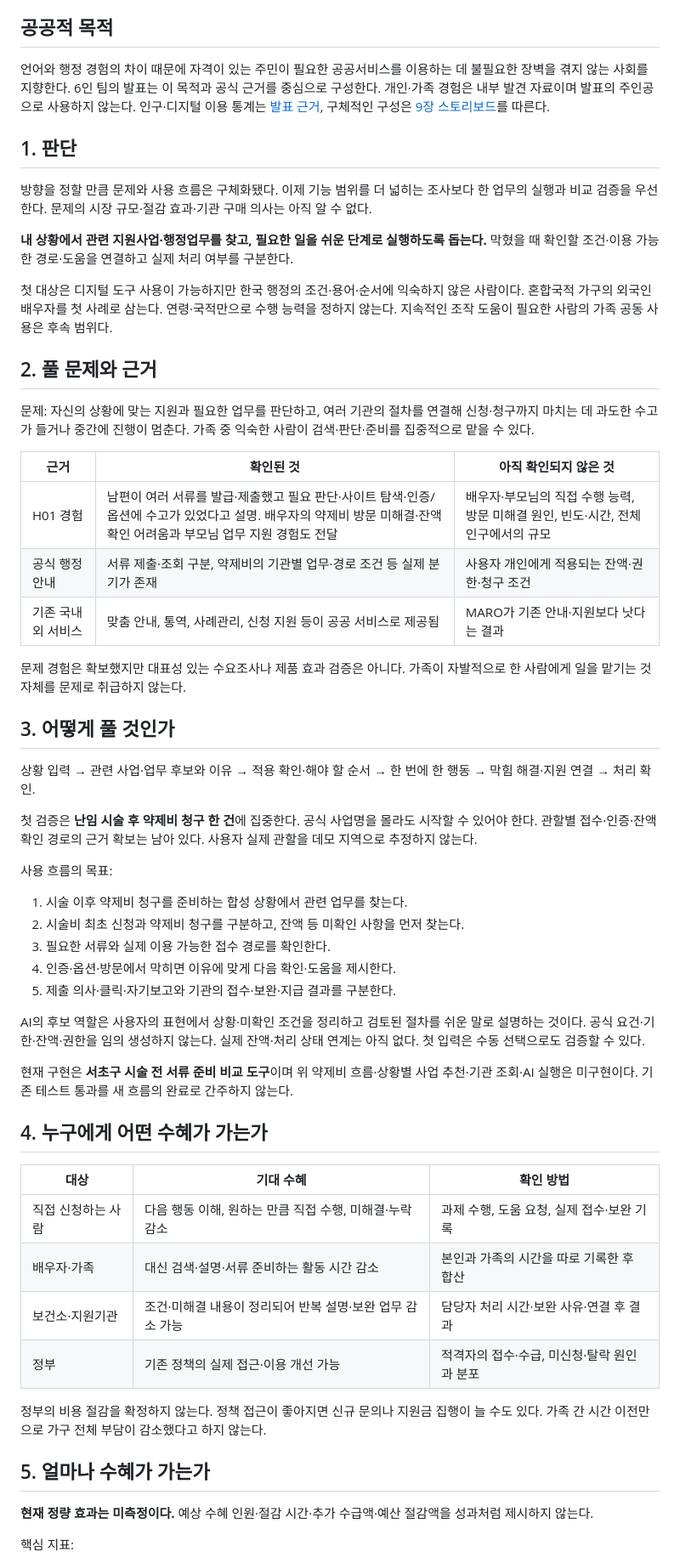
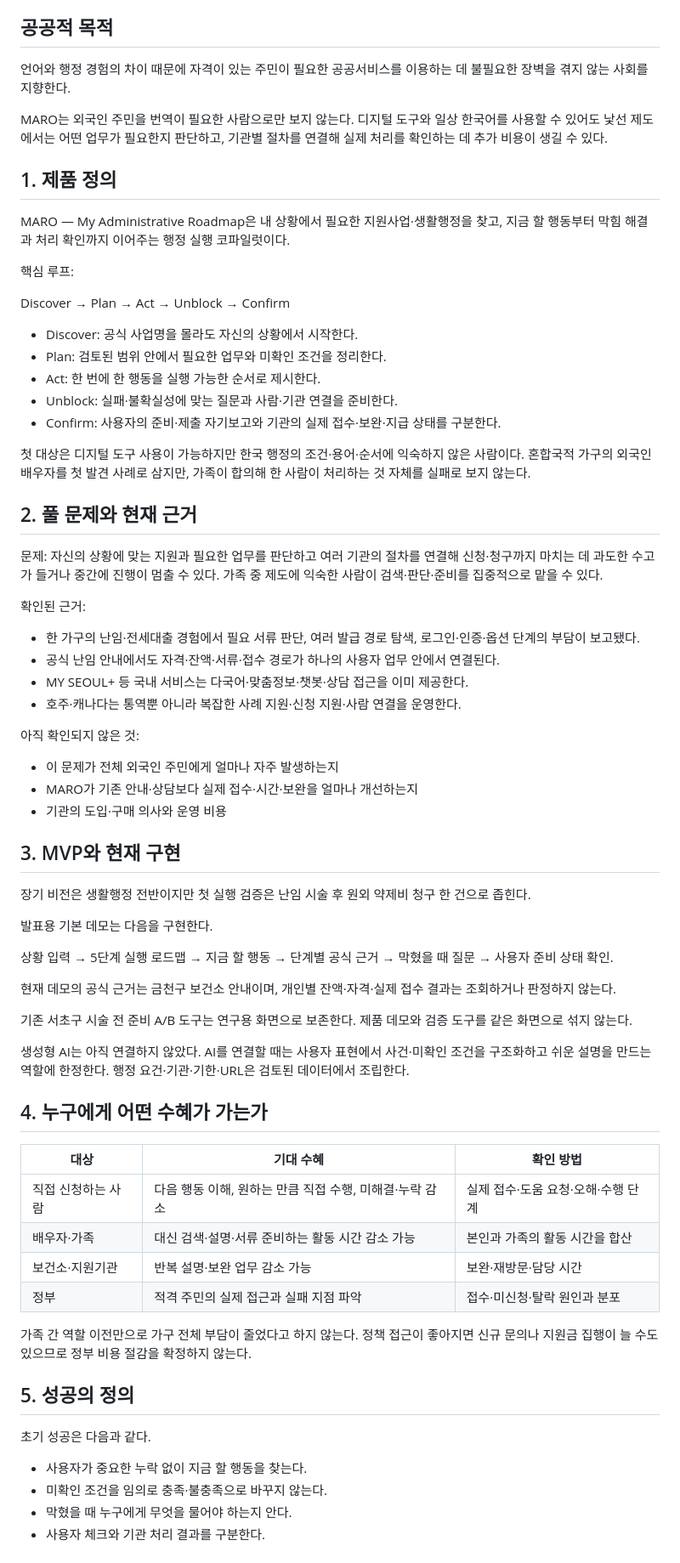
Before and after one commit to ChanuSong/ai-for-good-hackathon, a Markdown page: docs/15-service-definition.md, the part around one of its changes. Shown at 85% size. Rendered like a GitHub page.

Commit message:
Clarify MARO product loop and validation boundary

```diff
--- a/docs/15-service-definition.md
+++ b/docs/15-service-definition.md
@@ -4,60 +4,74 @@
 
 ## 공공적 목적
 
-언어와 행정 경험의 차이 때문에 자격이 있는 주민이 필요한 공공서비스를 이용하는 데 불필요한 장벽을 겪지 않는 사회를 지향한다. 6인 팀의 발표는 이 목적과 공식 근거를 중심으로 구성한다. 개인·가족 경험은 내부 발견 자료이며 발표의 주인공으로 사용하지 않는다. 인구·디지털 이용 통계는 [발표 근거](16-public-interest-evidence.md), 구체적인 구성은 [9장 스토리보드](templates/pitch-script.md)를 따른다.
+언어와 행정 경험의 차이 때문에 자격이 있는 주민이 필요한 공공서비스를 이용하는 데 불필요한 장벽을 겪지 않는 사회를 지향한다.
 
-## 1. 판단
+MARO는 외국인 주민을 번역이 필요한 사람으로만 보지 않는다. 디지털 도구와 일상 한국어를 사용할 수 있어도 낯선 제도에서는 어떤 업무가 필요한지 판단하고, 기관별 절차를 연결해 실제 처리를 확인하는 데 추가 비용이 생길 수 있다.
 
-방향을 정할 만큼 문제와 사용 흐름은 구체화됐다. 이제 기능 범위를 더 넓히는 조사보다 한 업무의 실행과 비교 검증을 우선한다. 문제의 시장 규모·절감 효과·기관 구매 의사는 아직 알 수 없다.
+## 1. 제품 정의
 
-**내 상황에서 관련 지원사업·행정업무를 찾고, 필요한 일을 쉬운 단계로 실행하도록 돕는다.** 막혔을 때 확인할 조건·이용 가능한 경로·도움을 연결하고 실제 처리 여부를 구분한다.
+MARO — My Administrative Roadmap은 내 상황에서 필요한 지원사업·생활행정을 찾고, 지금 할 행동부터 막힘 해결과 처리 확인까지 이어주는 행정 실행 코파일럿이다.
 
-첫 대상은 디지털 도구 사용이 가능하지만 한국 행정의 조건·용어·순서에 익숙하지 않은 사람이다. 혼합국적 가구의 외국인 배우자를 첫 사례로 삼는다. 연령·국적만으로 수행 능력을 정하지 않는다. 지속적인 조작 도움이 필요한 사람의 가족 공동 사용은 후속 범위다.
+핵심 루프:
 
-## 2. 풀 문제와 근거
+Discover → Plan → Act → Unblock → Confirm
 
-문제: 자신의 상황에 맞는 지원과 필요한 업무를 판단하고, 여러 기관의 절차를 연결해 신청·청구까지 마치는 데 과도한 수고가 들거나 중간에 진행이 멈춘다. 가족 중 익숙한 사람이 검색·판단·준비를 집중적으로 맡을 수 있다.
+- Discover: 공식 사업명을 몰라도 자신의 상황에서 시작한다.
+- Plan: 검토된 범위 안에서 필요한 업무와 미확인 조건을 정리한다.
+- Act: 한 번에 한 행동을 실행 가능한 순서로 제시한다.
+- Unblock: 실패·불확실성에 맞는 질문과 사람·기관 연결을 준비한다.
+- Confirm: 사용자의 준비·제출 자기보고와 기관의 실제 접수·보완·지급 상태를 구분한다.
 
-| 근거 | 확인된 것 | 아직 확인되지 않은 것 |
-| --- | --- | --- |
-| H01 경험 | 남편이 여러 서류를 발급·제출했고 필요 판단·사이트 탐색·인증/옵션에 수고가 있었다고 설명. 배우자의 약제비 방문 미해결·잔액 확인 어려움과 부모님 업무 지원 경험도 전달 | 배우자·부모님의 직접 수행 능력, 방문 미해결 원인, 빈도·시간, 전체 인구에서의 규모 |
-| 공식 행정 안내 | 서류 제출·조회 구분, 약제비의 기관별 업무·경로 조건 등 실제 분기가 존재 | 사용자 개인에게 적용되는 잔액·권한·청구 조건 |
-| 기존 국내외 서비스 | 맞춤 안내, 통역, 사례관리, 신청 지원 등이 공공 서비스로 제공됨 | MARO가 기존 안내·지원보다 낫다는 결과 |
+첫 대상은 디지털 도구 사용이 가능하지만 한국 행정의 조건·용어·순서에 익숙하지 않은 사람이다. 혼합국적 가구의 외국인 배우자를 첫 발견 사례로 삼지만, 가족이 합의해 한 사람이 처리하는 것 자체를 실패로 보지 않는다.
 
-문제 경험은 확보했지만 대표성 있는 수요조사나 제품 효과 검증은 아니다. 가족이 자발적으로 한 사람에게 일을 맡기는 것 자체를 문제로 취급하지 않는다.
+## 2. 풀 문제와 현재 근거
 
-## 3. 어떻게 풀 것인가
+문제: 자신의 상황에 맞는 지원과 필요한 업무를 판단하고 여러 기관의 절차를 연결해 신청·청구까지 마치는 데 과도한 수고가 들거나 중간에 진행이 멈출 수 있다. 가족 중 제도에 익숙한 사람이 검색·판단·준비를 집중적으로 맡을 수 있다.
 
-상황 입력 → 관련 사업·업무 후보와 이유 → 적용 확인·해야 할 순서 → 한 번에 한 행동 → 막힘 해결·지원 연결 → 처리 확인.
+확인된 근거:
 
-첫 검증은 **난임 시술 후 약제비 청구 한 건**에 집중한다. 공식 사업명을 몰라도 시작할 수 있어야 한다. 관할별 접수·인증·잔액 확인 경로의 근거 확보는 남아 있다. 사용자 실제 관할을 데모 지역으로 추정하지 않는다.
+- 한 가구의 난임·전세대출 경험에서 필요 서류 판단, 여러 발급 경로 탐색, 로그인·인증·옵션 단계의 부담이 보고됐다.
+- 공식 난임 안내에서도 자격·잔액·서류·접수 경로가 하나의 사용자 업무 안에서 연결된다.
+- MY SEOUL+ 등 국내 서비스는 다국어·맞춤정보·챗봇·상담 접근을 이미 제공한다.
+- 호주·캐나다는 통역뿐 아니라 복잡한 사례 지원·신청 지원·사람 연결을 운영한다.
 
-사용 흐름의 목표:
+아직 확인되지 않은 것:
 
-1. 시술 이후 약제비 청구를 준비하는 합성 상황에서 관련 업무를 찾는다.
-2. 시술비 최초 신청과 약제비 청구를 구분하고, 잔액 등 미확인 사항을 먼저 찾는다.
-3. 필요한 서류와 실제 이용 가능한 접수 경로를 확인한다.
-4. 인증·옵션·방문에서 막히면 이유에 맞게 다음 확인·도움을 제시한다.
-5. 제출 의사·클릭·자기보고와 기관의 접수·보완·지급 결과를 구분한다.
+- 이 문제가 전체 외국인 주민에게 얼마나 자주 발생하는지
+- MARO가 기존 안내·상담보다 실제 접수·시간·보완을 얼마나 개선하는지
+- 기관의 도입·구매 의사와 운영 비용
 
-AI의 후보 역할은 사용자의 표현에서 상황·미확인 조건을 정리하고 검토된 절차를 쉬운 말로 설명하는 것이다. 공식 요건·기한·잔액·권한을 임의 생성하지 않는다. 실제 잔액·처리 상태 연계는 아직 없다. 첫 입력은 수동 선택으로도 검증할 수 있다.
+## 3. MVP와 현재 구현
 
-현재 구현은 **서초구 시술 전 서류 준비 비교 도구**이며 위 약제비 흐름·상황별 사업 추천·기관 조회·AI 실행은 미구현이다. 기존 테스트 통과를 새 흐름의 완료로 간주하지 않는다.
+장기 비전은 생활행정 전반이지만 첫 실행 검증은 난임 시술 후 원외 약제비 청구 한 건으로 좁힌다.
+
+발표용 기본 데모는 다음을 구현한다.
+
+상황 입력 → 5단계 실행 로드맵 → 지금 할 행동 → 단계별 공식 근거 → 막혔을 때 질문 → 사용자 준비 상태 확인.
+
+현재 데모의 공식 근거는 금천구 보건소 안내이며, 개인별 잔액·자격·실제 접수 결과는 조회하거나 판정하지 않는다.
+
+기존 서초구 시술 전 준비 A/B 도구는 연구용 화면으로 보존한다. 제품 데모와 검증 도구를 같은 화면으로 섞지 않는다.
+
+생성형 AI는 아직 연결하지 않았다. AI를 연결할 때는 사용자 표현에서 사건·미확인 조건을 구조화하고 쉬운 설명을 만드는 역할에 한정한다. 행정 요건·기관·기한·URL은 검토된 데이터에서 조립한다.
 
 ## 4. 누구에게 어떤 수혜가 가는가
 
 | 대상 | 기대 수혜 | 확인 방법 |
 | --- | --- | --- |
-| 직접 신청하는 사람 | 다음 행동 이해, 원하는 만큼 직접 수행, 미해결·누락 감소 | 과제 수행, 도움 요청, 실제 접수·보완 기록 |
-| 배우자·가족 | 대신 검색·설명·서류 준비하는 활동 시간 감소 | 본인과 가족의 시간을 따로 기록한 후 합산 |
-| 보건소·지원기관 | 조건·미해결 내용이 정리되어 반복 설명·보완 업무 감소 가능 | 담당자 처리 시간·보완 사유·연결 후 결과 |
-| 정부 | 기존 정책의 실제 접근·이용 개선 가능 | 적격자의 접수·수급, 미신청·탈락 원인과 분포 |
+| 직접 신청하는 사람 | 다음 행동 이해, 원하는 만큼 직접 수행, 미해결·누락 감소 | 실제 접수·도움 요청·오해·수행 단계 |
+| 배우자·가족 | 대신 검색·설명·서류 준비하는 활동 시간 감소 가능 | 본인과 가족의 활동 시간을 합산 |
+| 보건소·지원기관 | 반복 설명·보완 업무 감소 가능 | 보완·재방문·담당 시간 |
+| 정부 | 적격 주민의 실제 접근과 실패 지점 파악 | 접수·미신청·탈락 원인과 분포 |
 
-정부의 비용 절감을 확정하지 않는다. 정책 접근이 좋아지면 신규 문의나 지원금 집행이 늘 수도 있다. 가족 간 시간 이전만으로 가구 전체 부담이 감소했다고 하지 않는다.
+가족 간 역할 이전만으로 가구 전체 부담이 줄었다고 하지 않는다. 정책 접근이 좋아지면 신규 문의나 지원금 집행이 늘 수도 있으므로 정부 비용 절감을 확정하지 않는다.
 
-## 5. 얼마나 수혜가 가는가
+## 5. 성공의 정의
 
-**현재 정량 효과는 미측정이다.** 예상 수혜 인원·절감 시간·추가 수급액·예산 절감액을 성과처럼 제시하지 않는다.
+초기 성공은 다음과 같다.
 
-핵심 지표:
+- 사용자가 중요한 누락 없이 지금 할 행동을 찾는다.
+- 미확인 조건을 임의로 충족·불충족으로 바꾸지 않는다.
+- 막혔을 때 누구에게 무엇을 물어야 하는지 안다.
+- 사용자 체크와 기관 처리 결과를 구분한다.
 
```
Also changed, not shown: other parts of docs/15-service-definition.md (+15 -27 lines).
